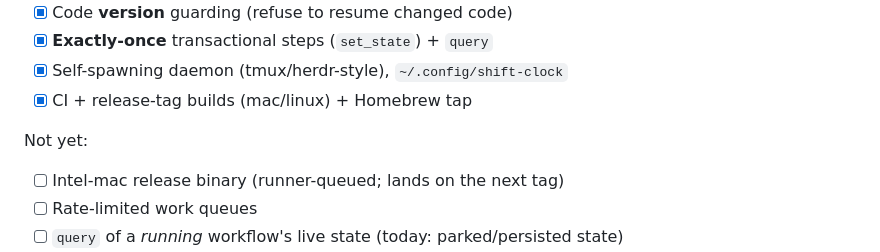
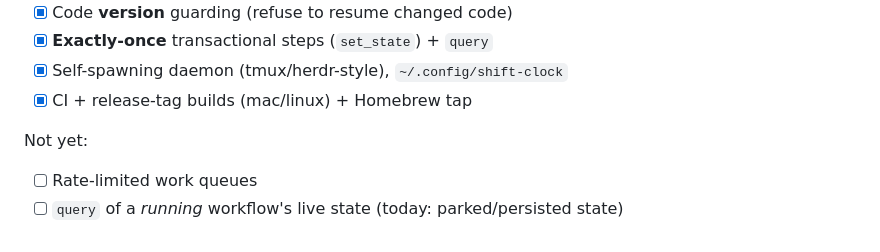
Before and after one commit to phin-tech/shift-clock, a Markdown page: README.md, the part around the change. Drawn GitHub-style.

Commit message:
docs: Intel-mac shipped in v0.1.1 (all four arches)
Co-Authored-By: Claude Opus 4.8 <noreply@anthropic.com>
Claude-Session: https://claude.ai/code/session_01TC83scVfKFbDLMAUfoXTaD

```diff
--- a/README.md
+++ b/README.md
@@ -229,7 +229,6 @@ Durable execution — shipped (details in [`docs/durable-execution.md`](docs/dur
 
 Not yet:
 
-- [ ] Intel-mac release binary (runner-queued; lands on the next tag)
 - [ ] Rate-limited work queues
 - [ ] `query` of a *running* workflow's live state (today: parked/persisted state)
 - [ ] Exactly-once across *external* systems (only same-DB writes today)
```
Also changed, not shown: docs/durable-execution.md (+2 -3 lines).
